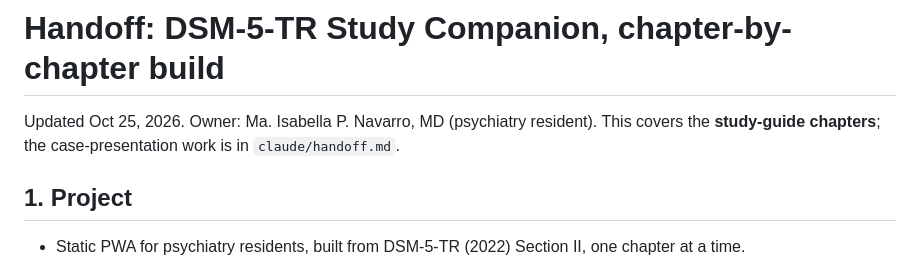
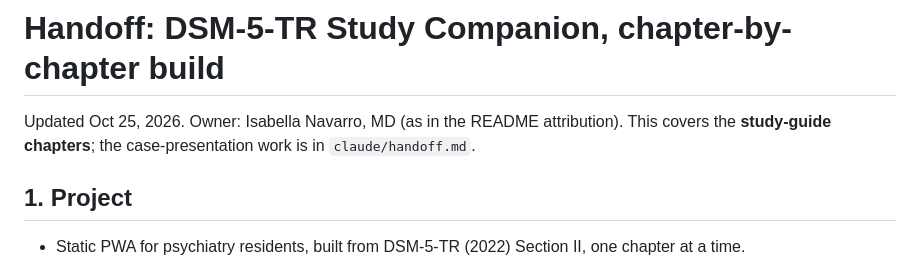
Before and after one commit to isaymotion/DSMVapp, a Markdown page: HANDOFF-CHAPTERS.md, the part around the change. GitHub-like rendering.

Commit message:
dev-tools: owner line as in README
Co-Authored-By: Claude Opus 5.5 <noreply@anthropic.com>
Claude-Session: https://claude.ai/code/session_01Wb2CUmyG82NnkZUadshgqg

```diff
--- a/HANDOFF-CHAPTERS.md
+++ b/HANDOFF-CHAPTERS.md
@@ -1,5 +1,5 @@
 # Handoff: DSM-5-TR Study Companion, chapter-by-chapter build
-Updated Oct 25, 2026. Owner: Ma. Isabella P. Navarro, MD (psychiatry resident). This covers the **study-guide chapters**; the case-presentation work is in `claude/handoff.md`.
+Updated Oct 25, 2026. Owner: Isabella Navarro, MD (as in the README attribution). This covers the **study-guide chapters**; the case-presentation work is in `claude/handoff.md`.
 
 ## 1. Project
 - Static PWA for psychiatry residents, built from DSM-5-TR (2022) Section II, one chapter at a time.
```
